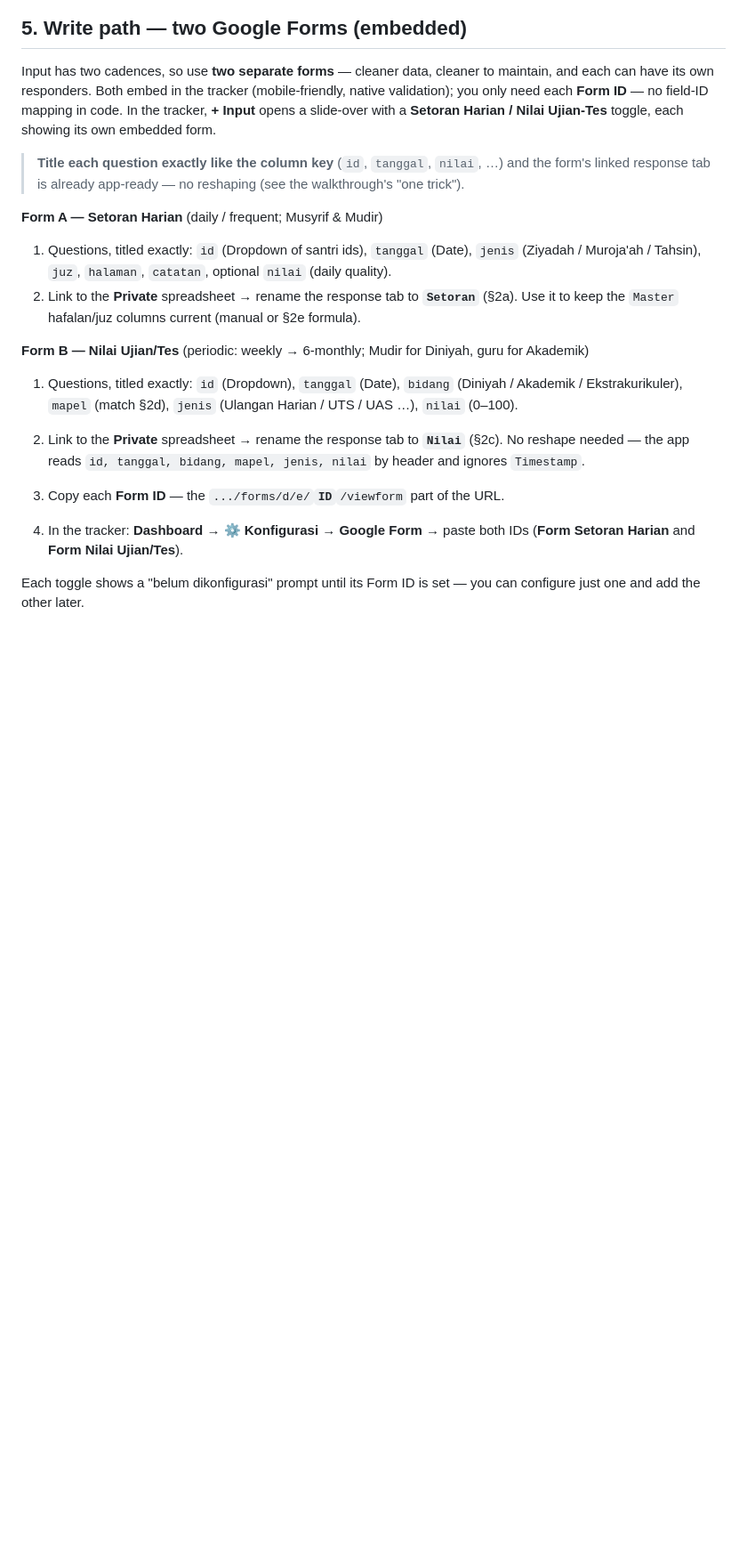
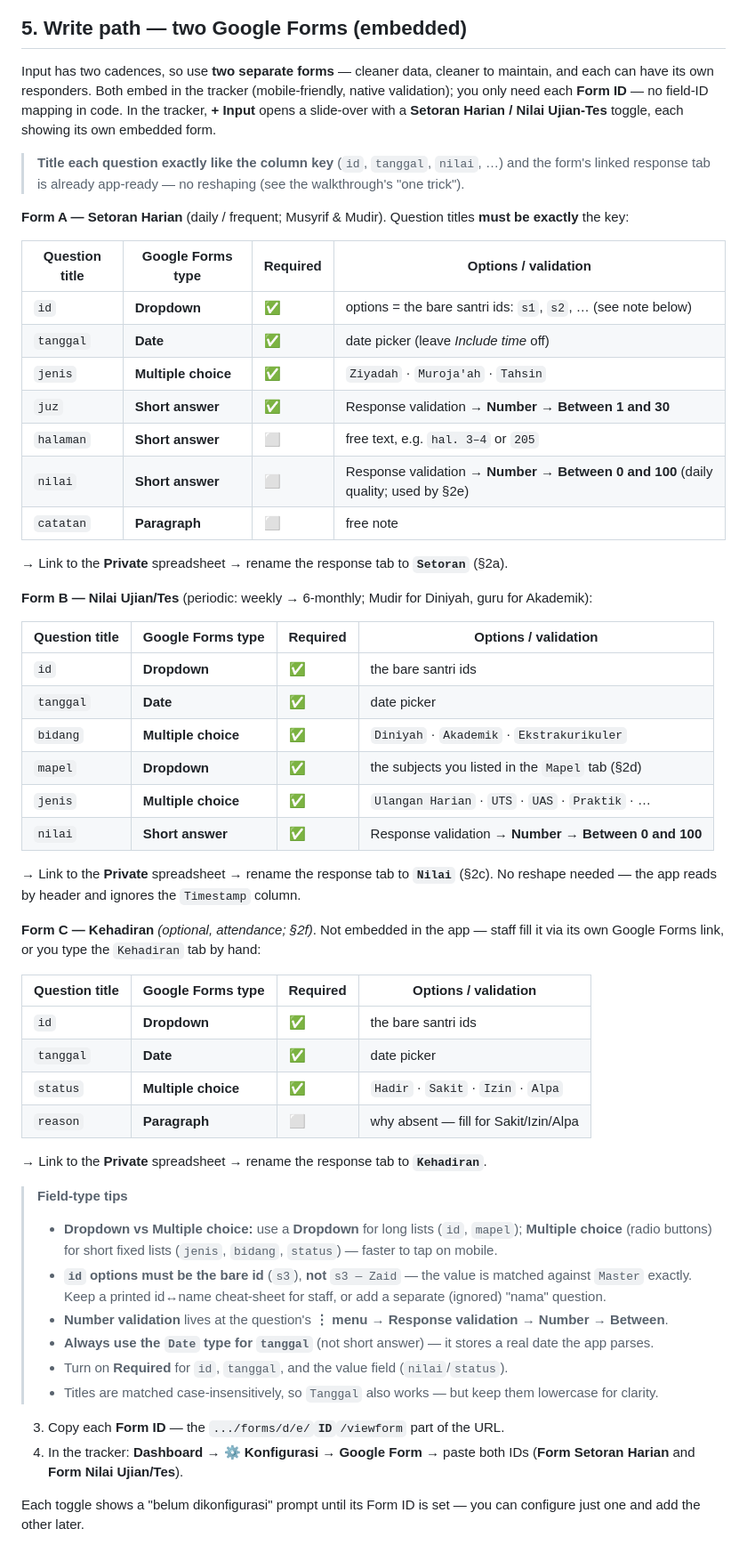
Before and after one commit to asyafalni/rta-alqalam, a Markdown page: GUIDE.md, the part around the change. Shown at 89% size. Drawn GitHub-style; blank space fills up the shorter version.

Commit message:
GUIDE: per-field Google Forms input types for each form
Replace the inline question lists in §5 with field-type tables for Form A
(Setoran), Form B (Nilai), and optional Form C (Kehadiran): Dropdown vs
Multiple choice vs Short answer vs Date vs Paragraph, required flags, and
number/date validation. Add a field-type tips box (bare-id dropdowns, number
validation location, Date type for tanggal).

Co-Authored-By: Claude Opus 4.8 (1M context) <noreply@anthropic.com>

```diff
--- a/GUIDE.md
+++ b/GUIDE.md
@@ -453,18 +453,55 @@ slide-over with a **Setoran Harian / Nilai Ujian-Tes** toggle, each showing its
 > **Title each question exactly like the column key** (`id`, `tanggal`, `nilai`, …) and the form's
 > linked response tab is already app-ready — no reshaping (see the walkthrough's "one trick").
 
-**Form A — Setoran Harian** (daily / frequent; Musyrif & Mudir)
-1. Questions, titled exactly: `id` (Dropdown of santri ids), `tanggal` (Date), `jenis`
-   (Ziyadah / Muroja'ah / Tahsin), `juz`, `halaman`, `catatan`, optional `nilai` (daily quality).
-2. Link to the **Private** spreadsheet → rename the response tab to **`Setoran`** (§2a). Use it to
-   keep the `Master` hafalan/juz columns current (manual or §2e formula).
+**Form A — Setoran Harian** (daily / frequent; Musyrif & Mudir). Question titles **must be exactly** the key:
 
-**Form B — Nilai Ujian/Tes** (periodic: weekly → 6-monthly; Mudir for Diniyah, guru for Akademik)
-1. Questions, titled exactly: `id` (Dropdown), `tanggal` (Date), `bidang`
-   (Diniyah / Akademik / Ekstrakurikuler), `mapel` (match §2d), `jenis` (Ulangan Harian / UTS / UAS …),
-   `nilai` (0–100).
-2. Link to the **Private** spreadsheet → rename the response tab to **`Nilai`** (§2c). No reshape
-   needed — the app reads `id, tanggal, bidang, mapel, jenis, nilai` by header and ignores `Timestamp`.
+| Question title | Google Forms type | Required | Options / validation |
+|----------------|-------------------|----------|----------------------|
+| `id`      | **Dropdown**        | ✅ | options = the bare santri ids: `s1`, `s2`, … (see note below) |
+| `tanggal` | **Date**            | ✅ | date picker (leave *Include time* off) |
+| `jenis`   | **Multiple choice** | ✅ | `Ziyadah` · `Muroja'ah` · `Tahsin` |
+| `juz`     | **Short answer**    | ✅ | Response validation → **Number → Between 1 and 30** |
+| `halaman` | **Short answer**    | ⬜ | free text, e.g. `hal. 3–4` or `205` |
+| `nilai`   | **Short answer**    | ⬜ | Response validation → **Number → Between 0 and 100** (daily quality; used by §2e) |
+| `catatan` | **Paragraph**       | ⬜ | free note |
+
+→ Link to the **Private** spreadsheet → rename the response tab to **`Setoran`** (§2a).
+
+**Form B — Nilai Ujian/Tes** (periodic: weekly → 6-monthly; Mudir for Diniyah, guru for Akademik):
+
+| Question title | Google Forms type | Required | Options / validation |
+|----------------|-------------------|----------|----------------------|
+| `id`      | **Dropdown**        | ✅ | the bare santri ids |
+| `tanggal` | **Date**            | ✅ | date picker |
+| `bidang`  | **Multiple choice** | ✅ | `Diniyah` · `Akademik` · `Ekstrakurikuler` |
+| `mapel`   | **Dropdown**        | ✅ | the subjects you listed in the `Mapel` tab (§2d) |
+| `jenis`   | **Multiple choice** | ✅ | `Ulangan Harian` · `UTS` · `UAS` · `Praktik` · … |
+| `nilai`   | **Short answer**    | ✅ | Response validation → **Number → Between 0 and 100** |
+
+→ Link to the **Private** spreadsheet → rename the response tab to **`Nilai`** (§2c). No reshape
+needed — the app reads by header and ignores the `Timestamp` column.
+
+**Form C — Kehadiran** *(optional, attendance; §2f)*. Not embedded in the app — staff fill it via its
+own Google Forms link, or you type the `Kehadiran` tab by hand:
+
+| Question title | Google Forms type | Required | Options / validation |
+|----------------|-------------------|----------|----------------------|
+| `id`      | **Dropdown**        | ✅ | the bare santri ids |
+| `tanggal` | **Date**            | ✅ | date picker |
+| `status`  | **Multiple choice** | ✅ | `Hadir` · `Sakit` · `Izin` · `Alpa` |
+| `reason`  | **Paragraph**       | ⬜ | why absent — fill for Sakit/Izin/Alpa |
+
+→ Link to the **Private** spreadsheet → rename the response tab to **`Kehadiran`**.
+
+> **Field-type tips**
+> - **Dropdown vs Multiple choice:** use a **Dropdown** for long lists (`id`, `mapel`); **Multiple
+>   choice** (radio buttons) for short fixed lists (`jenis`, `bidang`, `status`) — faster to tap on mobile.
+> - **`id` options must be the bare id** (`s3`), **not** `s3 — Zaid` — the value is matched against
+>   `Master` exactly. Keep a printed id↔name cheat-sheet for staff, or add a separate (ignored) "nama" question.
+> - **Number validation** lives at the question's **⋮ menu → Response validation → Number → Between**.
+> - **Always use the `Date` type for `tanggal`** (not short answer) — it stores a real date the app parses.
+> - Turn on **Required** for `id`, `tanggal`, and the value field (`nilai`/`status`).
+> - Titles are matched case-insensitively, so `Tanggal` also works — but keep them lowercase for clarity.
 
 3. Copy each **Form ID** — the `.../forms/d/e/`**`ID`**`/viewform` part of the URL.
 4. In the tracker: **Dashboard → ⚙️ Konfigurasi → Google Form** → paste both IDs
```
